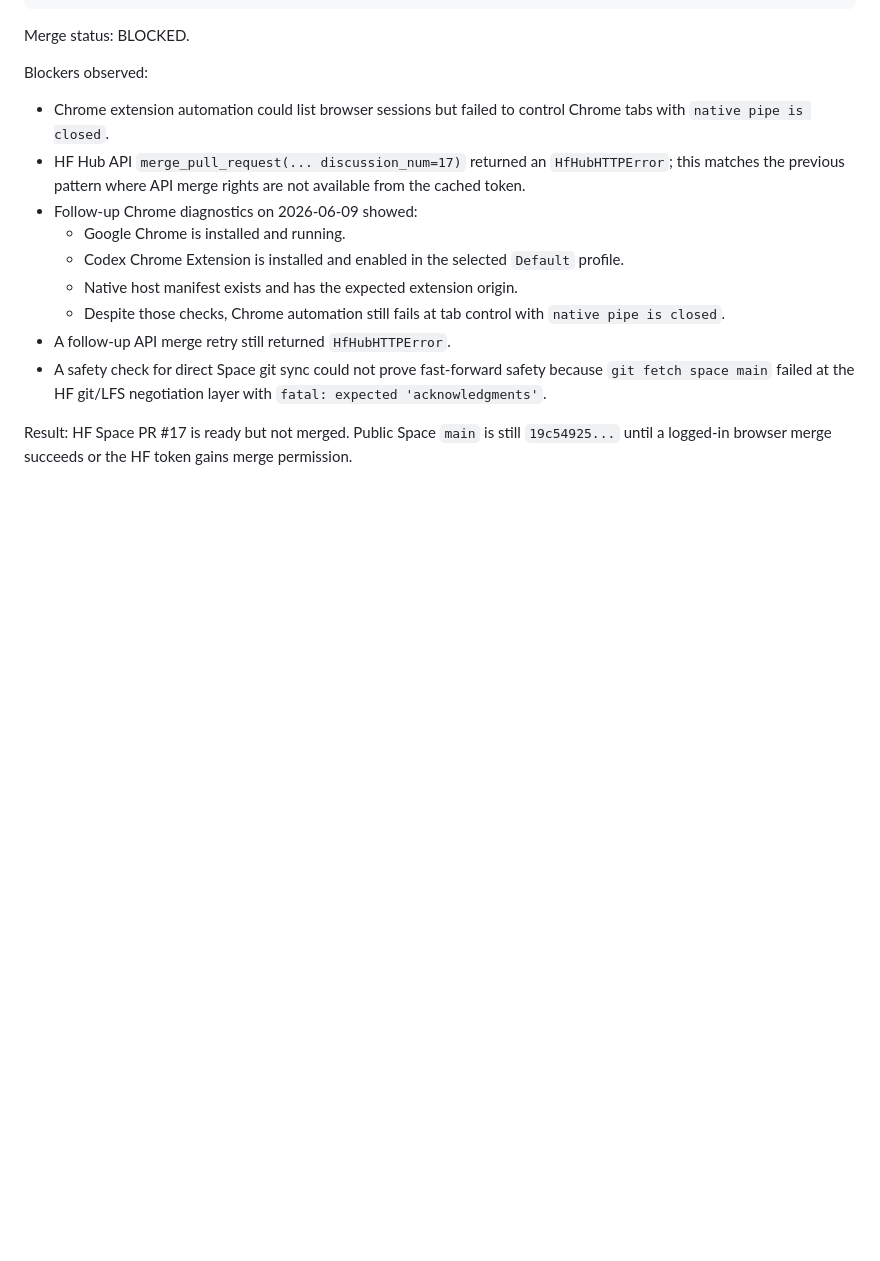
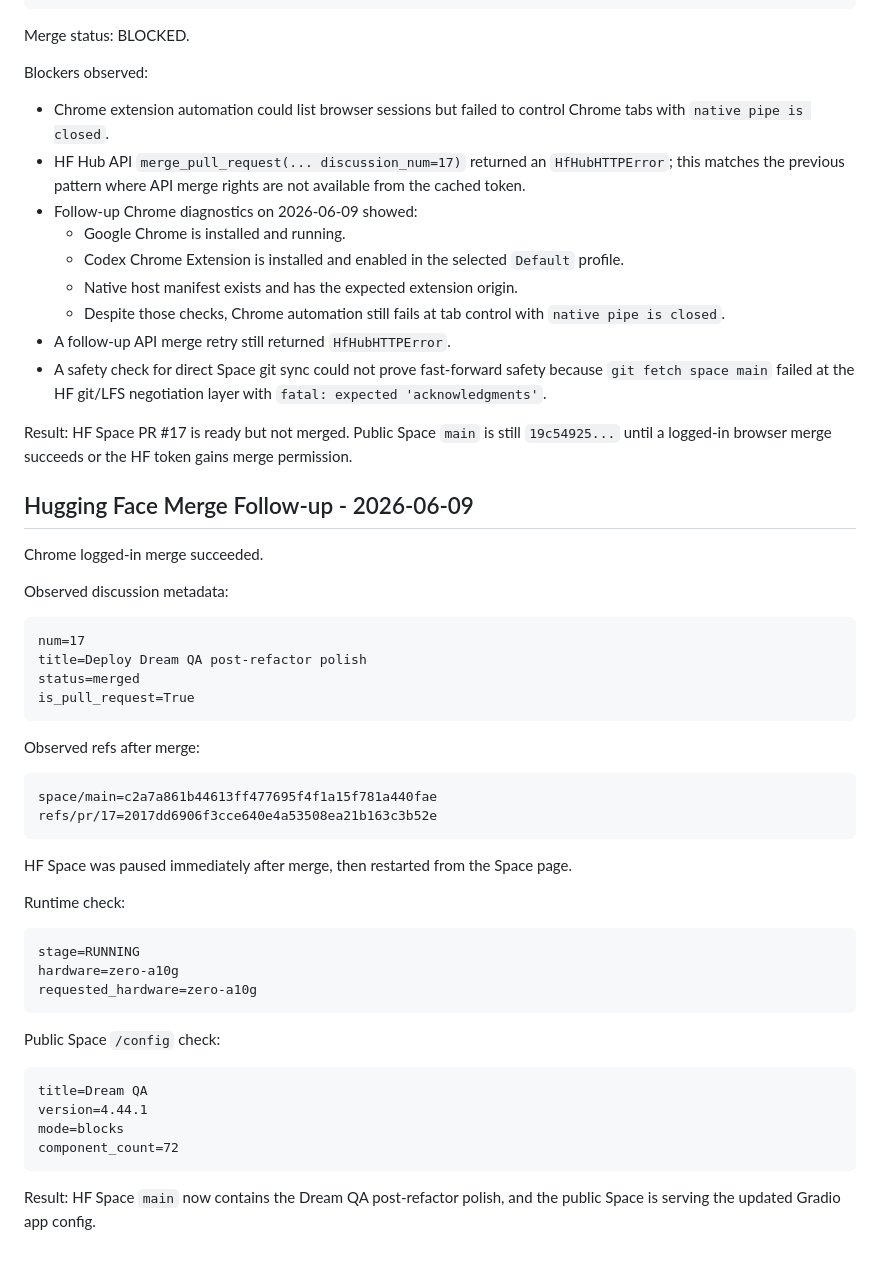
Before and after one commit to adjcjh777/dream-customs-build-small, a Markdown page: docs/smoke/2026-06-08-post-refactor-polish-smoke.md, the part around the change. Drawn GitHub-style; blank space fills up the shorter version.

Commit message:
docs: record hf space merge

````diff
--- a/docs/smoke/2026-06-08-post-refactor-polish-smoke.md
+++ b/docs/smoke/2026-06-08-post-refactor-polish-smoke.md
@@ -189,3 +189,44 @@ Blockers observed:
 - A safety check for direct Space git sync could not prove fast-forward safety because `git fetch space main` failed at the HF git/LFS negotiation layer with `fatal: expected 'acknowledgments'`.
 
 Result: HF Space PR #17 is ready but not merged. Public Space `main` is still `19c54925...` until a logged-in browser merge succeeds or the HF token gains merge permission.
+
+## Hugging Face Merge Follow-up - 2026-06-09
+
+Chrome logged-in merge succeeded.
+
+Observed discussion metadata:
+
+```text
+num=17
+title=Deploy Dream QA post-refactor polish
+status=merged
+is_pull_request=True
+```
+
+Observed refs after merge:
+
+```text
+space/main=c2a7a861b44613ff477695f4f1a15f781a440fae
+refs/pr/17=2017dd6906f3cce640e4a53508ea21b163c3b52e
+```
+
+HF Space was paused immediately after merge, then restarted from the Space page.
+
+Runtime check:
+
+```text
+stage=RUNNING
+hardware=zero-a10g
+requested_hardware=zero-a10g
+```
+
+Public Space `/config` check:
+
+```text
+title=Dream QA
+version=4.44.1
+mode=blocks
+component_count=72
+```
+
+Result: HF Space `main` now contains the Dream QA post-refactor polish, and the public Space is serving the updated Gradio app config.
````
